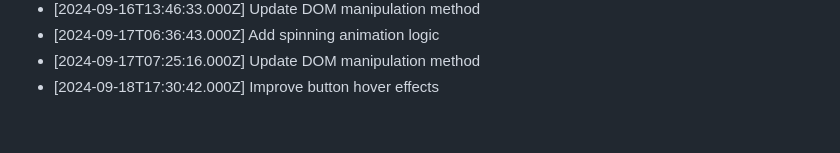
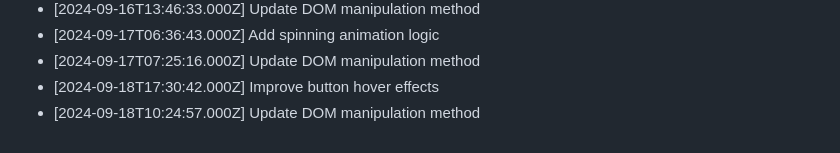
Before and after one commit to harshitj183/TruthandDareGAMEWEB, a Markdown page: PROGRESS.md, the part around the change. Rendered like a GitHub page.

Commit message:
Update DOM manipulation method

```diff
--- a/PROGRESS.md
+++ b/PROGRESS.md
@@ -156,3 +156,4 @@
 - [2024-09-17T06:36:43.000Z] Add spinning animation logic
 - [2024-09-17T07:25:16.000Z] Update DOM manipulation method
 - [2024-09-18T17:30:42.000Z] Improve button hover effects
+- [2024-09-18T10:24:57.000Z] Update DOM manipulation method
```
